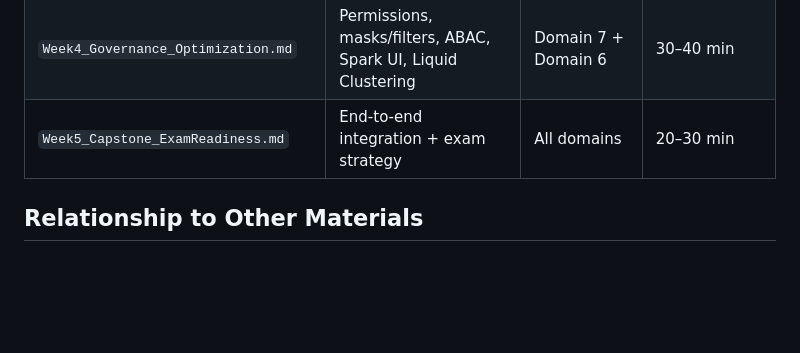
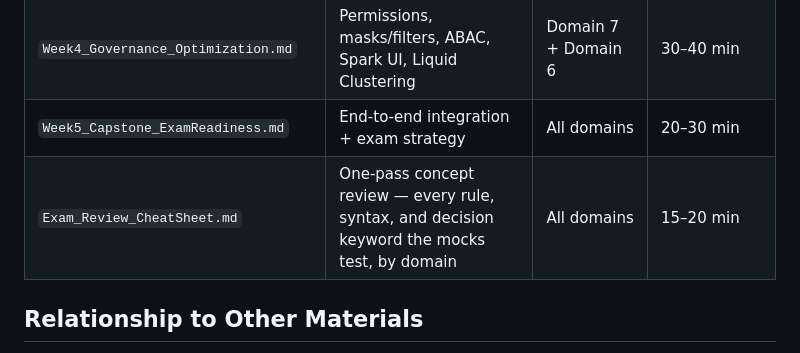
Before and after one commit to tatwan/Databricks_DE_Associate, a Markdown page: readings/README.md, the part around the change. Rendered like a GitHub page; blank space fills up the shorter version.

Commit message:
added Exam Review doc

```diff
--- a/readings/README.md
+++ b/readings/README.md
@@ -30,6 +30,7 @@ Use them to:
 | `Week3_Jobs_CICD.md` | Lakeflow Jobs, triggers, control flow, Git folders, bundles | Domain 4 + Domain 5 | 25–35 min |
 | `Week4_Governance_Optimization.md` | Permissions, masks/filters, ABAC, Spark UI, Liquid Clustering | Domain 7 + Domain 6 | 30–40 min |
 | `Week5_Capstone_ExamReadiness.md` | End-to-end integration + exam strategy | All domains | 20–30 min |
+| `Exam_Review_CheatSheet.md` | One-pass concept review — every rule, syntax, and decision keyword the mocks test, by domain | All domains | 15–20 min |
 
 ## Relationship to Other Materials
 
```
Also changed, not shown: readings/Exam_Review_CheatSheet.md (added, +141 -0 lines), readings/Week4_Governance_Optimization.md (+8 -0 lines).
